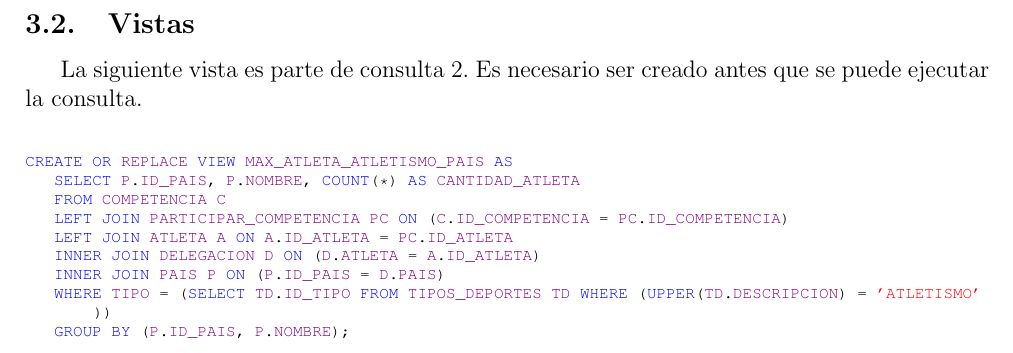
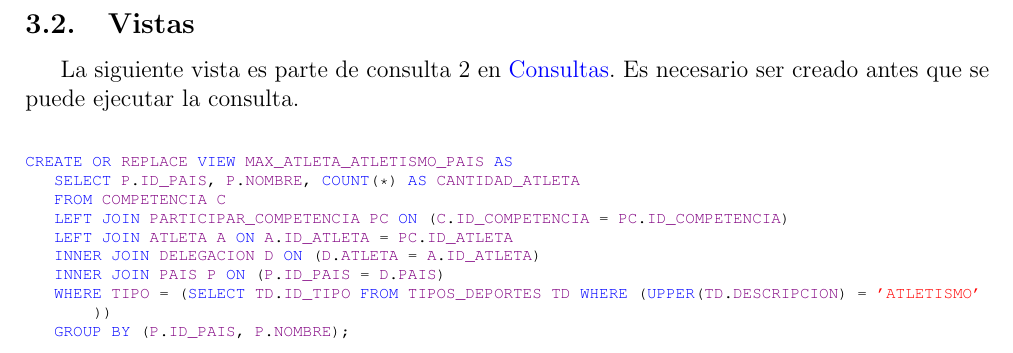
Before and after one commit to cromerc/olimpicos, a LaTeX document (informe/informe.tex): part of page 9 of 16, cut so that both start at the same text. The pictures show the PDF file informe/informe.pdf that the author committed with the source.

Commit message:
agregar referencia a consultas

```diff
--- a/informe/informe.tex
+++ b/informe/informe.tex
@@ -159,7 +159,7 @@ Eso es la esquema general de nuestro proyecto de base de datos.\\
 \newpage
 \subsection{Vistas}
 \label{sec:vistas}
-La siguiente vista es parte de consulta 2.\
+La siguiente vista es parte de consulta 2 en \nameref{sec:consultas}.\
 Es necesario ser creado antes que se puede ejecutar la consulta.\\
 \lstinputlisting{../vista.sql}
 
```
Also changed, not shown: informe/informe.pdf.
